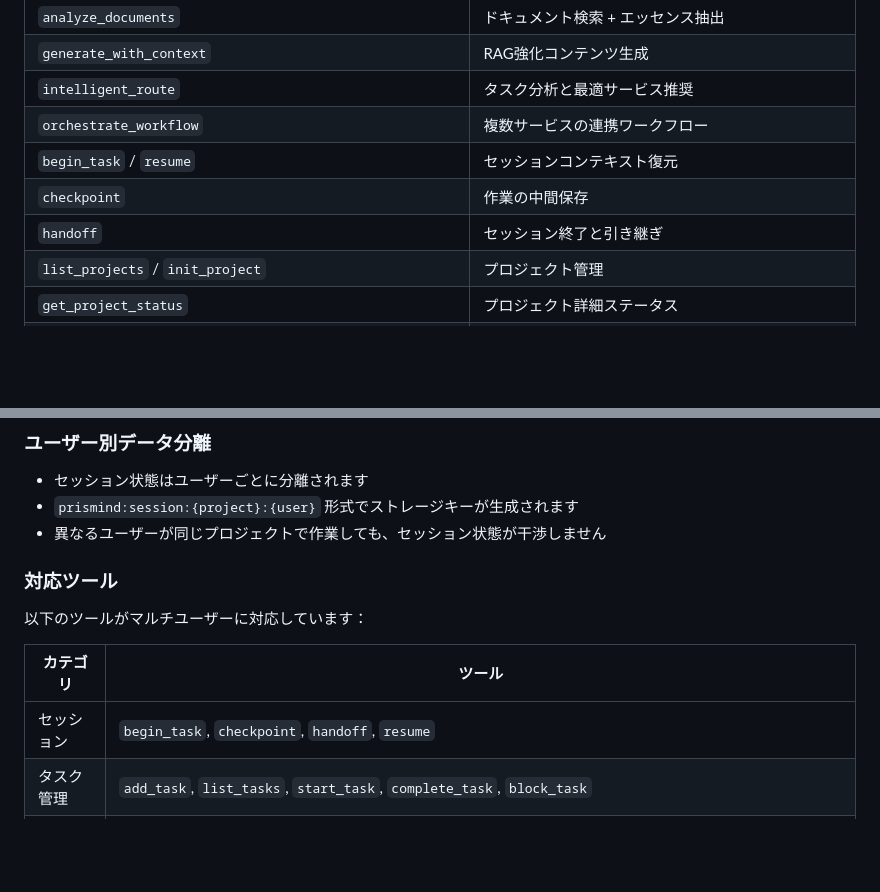
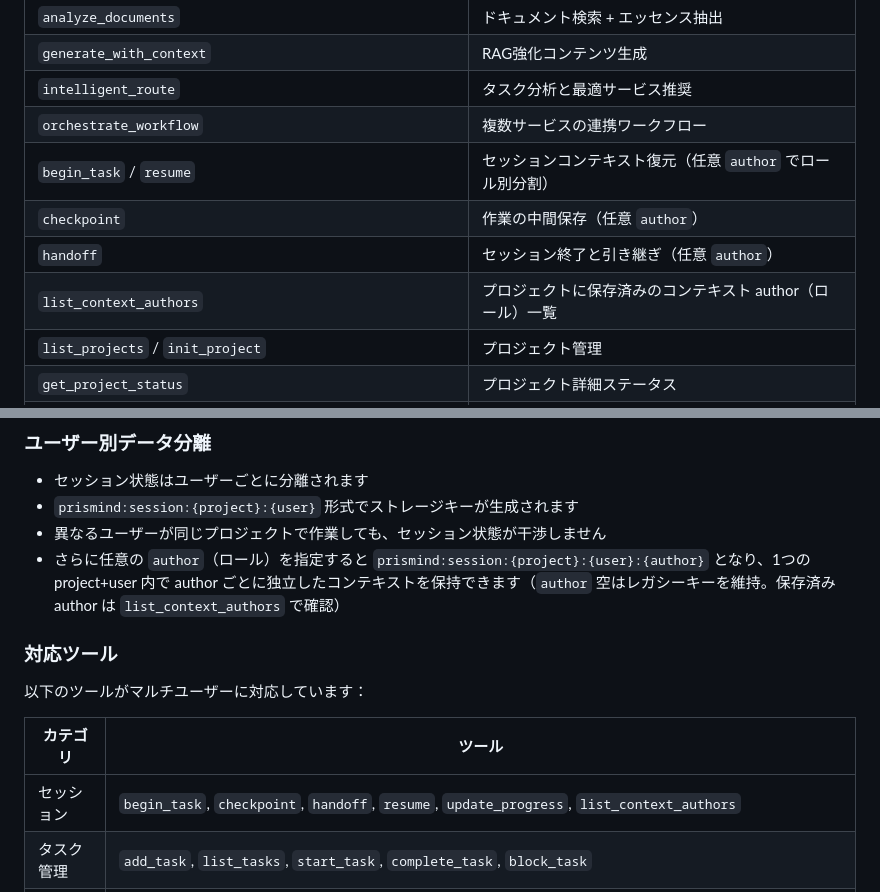
Before and after one commit to SpirrowGames/spirrow-magickit, a Markdown page: README.ja.md, 2 parts joined by grey strips. GitHub-like rendering; blank space fills up the shorter version.

Commit message:
docs: document context-author partitioning in README + workflow guide
Co-Authored-By: Claude Opus 4.7 (1M context) <noreply@anthropic.com>

```diff
--- a/README.ja.md
+++ b/README.ja.md
@@ -50,9 +50,10 @@ Magickitは複数サービスを組み合わせた高レベルなMCPツールを
 | `generate_with_context` | RAG強化コンテンツ生成 |
 | `intelligent_route` | タスク分析と最適サービス推奨 |
 | `orchestrate_workflow` | 複数サービスの連携ワークフロー |
-| `begin_task` / `resume` | セッションコンテキスト復元 |
-| `checkpoint` | 作業の中間保存 |
-| `handoff` | セッション終了と引き継ぎ |
+| `begin_task` / `resume` | セッションコンテキスト復元（任意 `author` でロール別分割） |
+| `checkpoint` | 作業の中間保存（任意 `author`） |
+| `handoff` | セッション終了と引き継ぎ（任意 `author`） |
+| `list_context_authors` | プロジェクトに保存済みのコンテキスト author（ロール）一覧 |
 | `list_projects` / `init_project` | プロジェクト管理 |
 | `get_project_status` | プロジェクト詳細ステータス |
 | `smart_create_document` | スマートドキュメント作成（RAGセマンティックマッチング） |
@@ -242,6 +243,7 @@ begin_task(project="my-project", user="alice@example.com")
 - セッション状態はユーザーごとに分離されます
 - `prismind:session:{project}:{user}` 形式でストレージキーが生成されます
 - 異なるユーザーが同じプロジェクトで作業しても、セッション状態が干渉しません
+- さらに任意の `author`（ロール）を指定すると `prismind:session:{project}:{user}:{author}` となり、1つの project+user 内で author ごとに独立したコンテキストを保持できます（`author` 空はレガシーキーを維持。保存済み author は `list_context_authors` で確認）
 
 ### 対応ツール
 
@@ -249,7 +251,7 @@ begin_task(project="my-project", user="alice@example.com")
 
 | カテゴリ | ツール |
 |---------|--------|
-| セッション | `begin_task`, `checkpoint`, `handoff`, `resume` |
+| セッション | `begin_task`, `checkpoint`, `handoff`, `resume`, `update_progress`, `list_context_authors` |
 | タスク管理 | `add_task`, `list_tasks`, `start_task`, `complete_task`, `block_task` |
 | プロジェクト | `get_project_status`, `clone_project`, `delete_project`, `restore_project` |
 | リサーチ | `research_and_summarize`, `analyze_documents` |
```
Also changed, not shown: README.md (+4 -3 lines), docs/PROJECT_WORKFLOW_GUIDE.md (+31 -0 lines).
